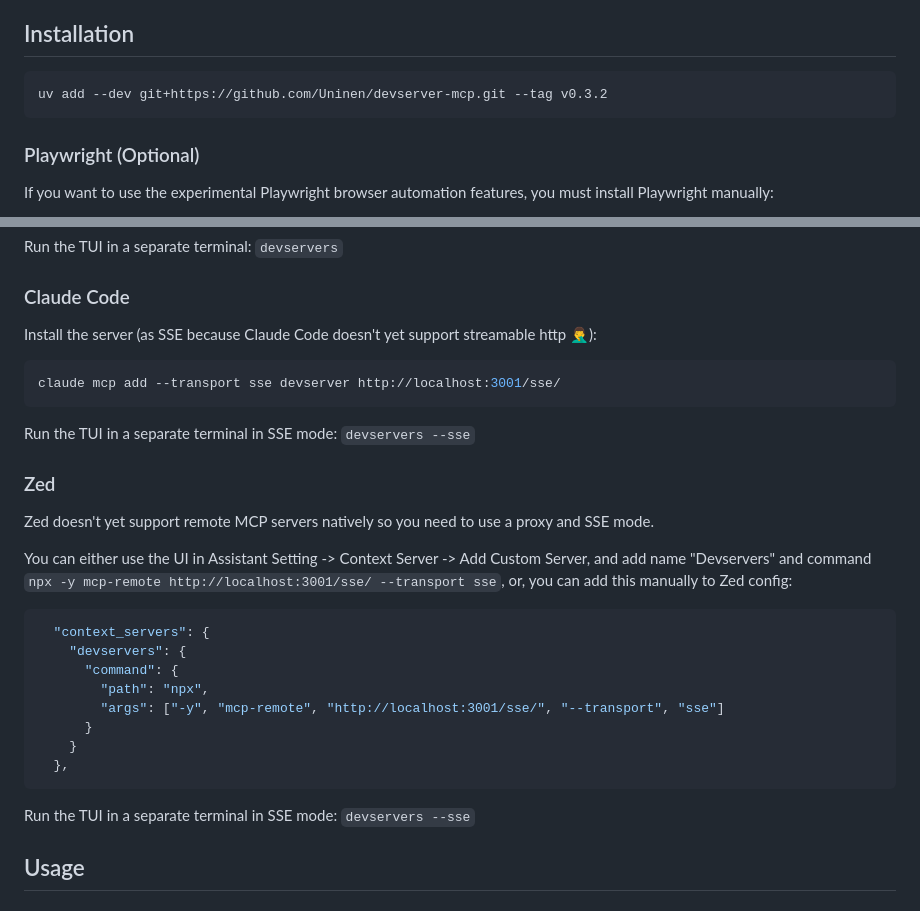
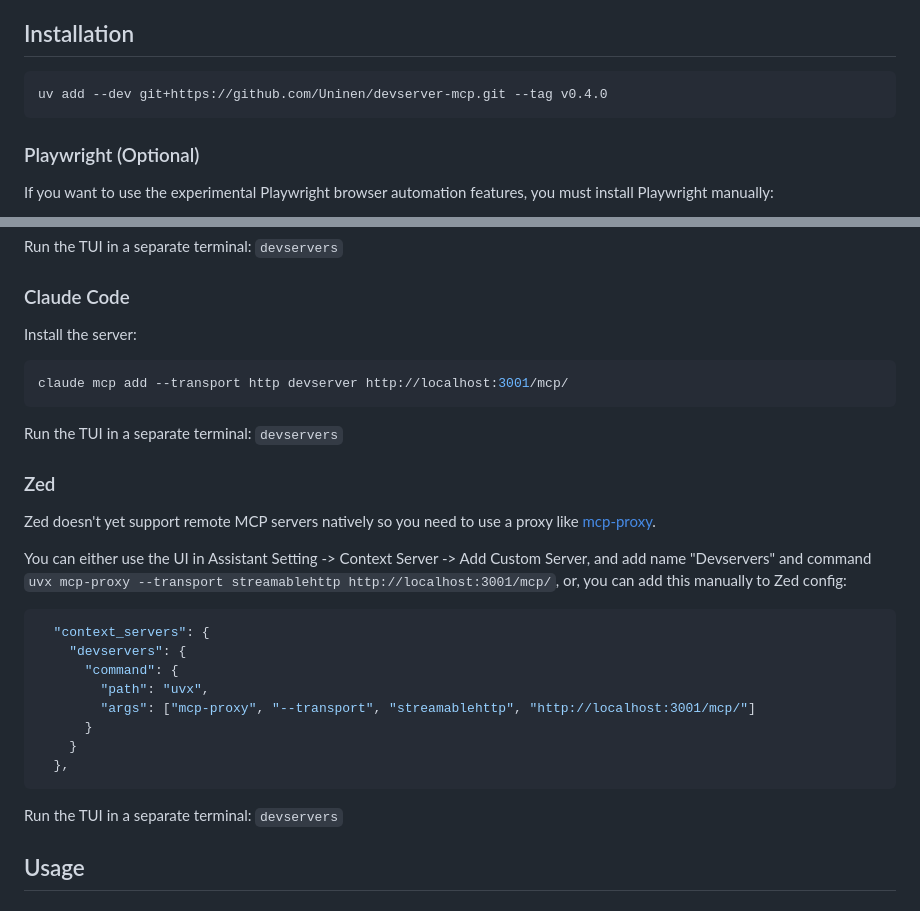
Before and after one commit to Uninen/devserver-mcp, a Markdown page: README.md, 2 parts joined by grey strips. Rendered like a GitHub page.

Commit message:
docs: update examples to use http instead of sse

````diff
--- a/README.md
+++ b/README.md
@@ -22,7 +22,7 @@ The tests validate some of the functionality and the server is already useful if
 ## Installation
 
 ```bash
-uv add --dev git+https://github.com/Uninen/devserver-mcp.git --tag v0.3.2
+uv add --dev git+https://github.com/Uninen/devserver-mcp.git --tag v0.4.0
 ```
 
 ### Playwright (Optional)
@@ -84,33 +84,33 @@ Run the TUI in a separate terminal: `devservers`
 
 ### Claude Code
 
-Install the server (as SSE because Claude Code doesn't yet support streamable http 🤦‍♂️):
+Install the server:
 
 ```bash
-claude mcp add --transport sse devserver http://localhost:3001/sse/
+claude mcp add --transport http devserver http://localhost:3001/mcp/
 ```
 
-Run the TUI in a separate terminal in SSE mode: `devservers --sse`
+Run the TUI in a separate terminal: `devservers`
 
 ### Zed
 
-Zed doesn't yet support remote MCP servers natively so you need to use a proxy and SSE mode.
+Zed doesn't yet support remote MCP servers natively so you need to use a proxy like [mcp-proxy](https://github.com/sparfenyuk/mcp-proxy).
 
 You can either use the UI in Assistant Setting -> Context Server -> Add Custom Server, and add name "Devservers" and
-command `npx -y mcp-remote http://localhost:3001/sse/ --transport sse`, or, you can add this manually to Zed config:
+command `uvx mcp-proxy --transport streamablehttp http://localhost:3001/mcp/`, or, you can add this manually to Zed config:
 
 ```json
   "context_servers": {
     "devservers": {
       "command": {
-        "path": "npx",
-        "args": ["-y", "mcp-remote", "http://localhost:3001/sse/", "--transport", "sse"]
+        "path": "uvx",
+        "args": ["mcp-proxy", "--transport", "streamablehttp", "http://localhost:3001/mcp/"]
       }
     }
   },
 ```
 
-Run the TUI in a separate terminal in SSE mode: `devservers --sse`
+Run the TUI in a separate terminal: `devservers`
 
 ## Usage
 
````
